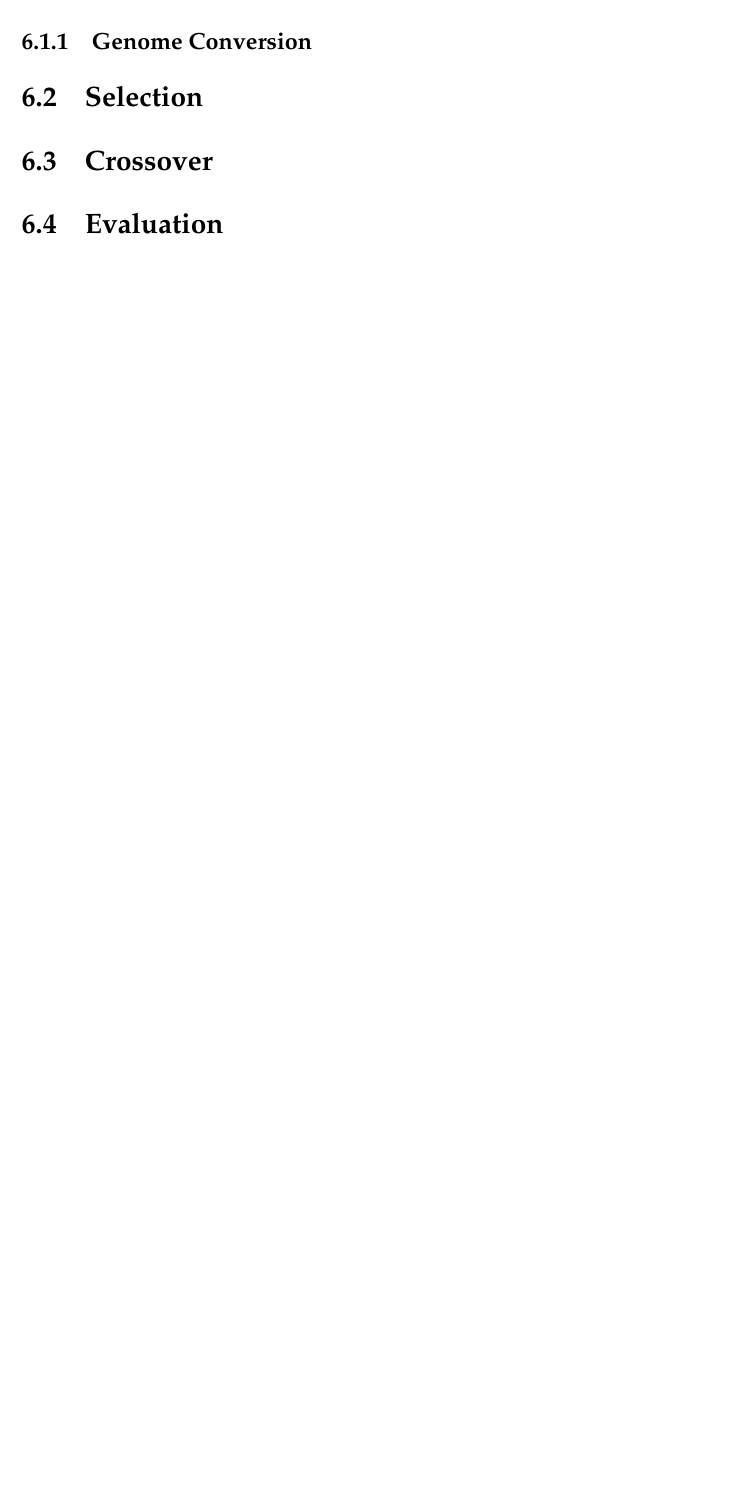
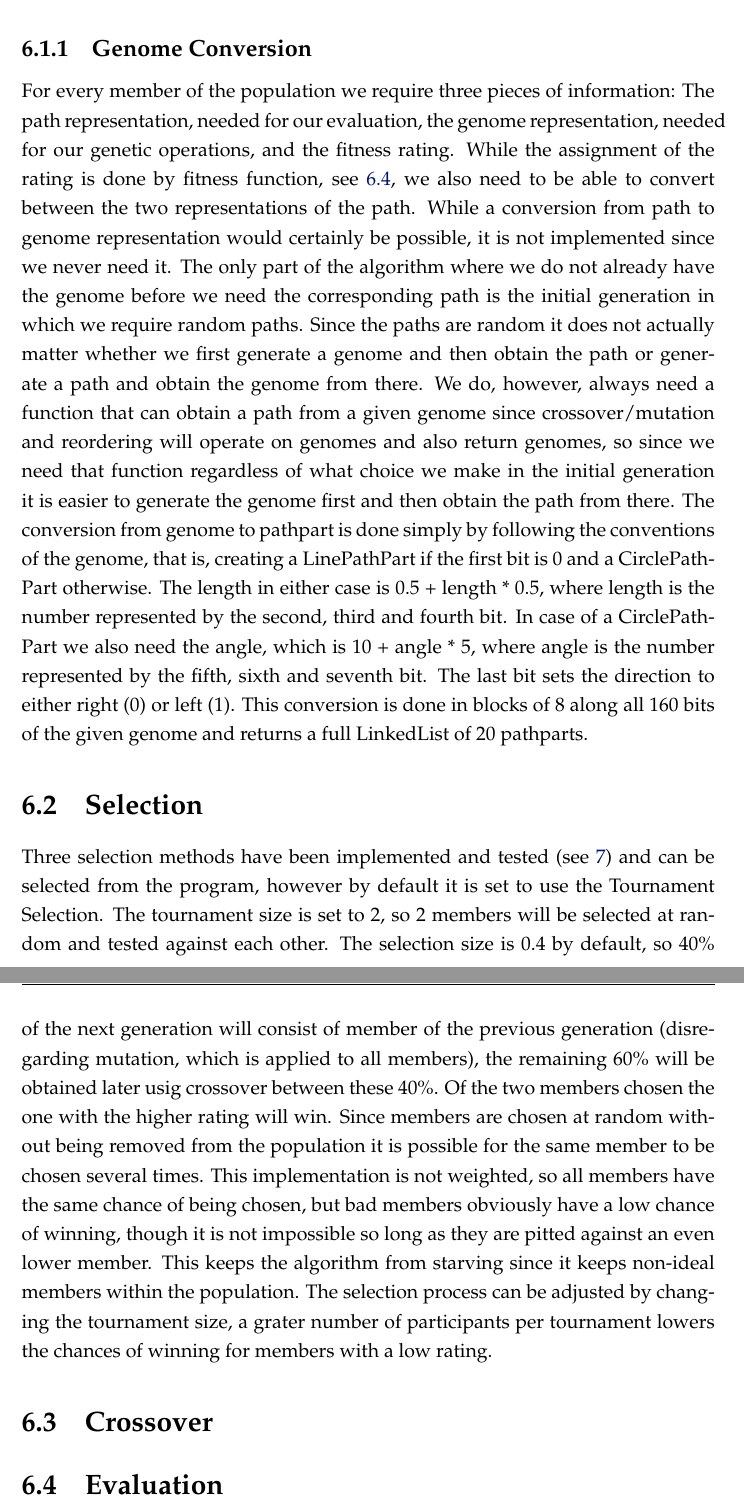
Before and after one commit to Devilmore/Ausarbeitung, a LaTeX thesis (BachelorThesis.tex, which reads Chapters/chapter6.tex): part of page 38 of 45 before the commit and two parts of pages 39 and 40 of 46 after it, the two joined at a grey line, cut so that both start at the same text, the shorter picture padded with empty space. Compiled offline with pdfLaTeX.

```diff
--- a/Chapters/chapter6.tex
+++ b/Chapters/chapter6.tex
@@ -11,3 +13,7 @@
 \subsection{Genome Conversion}
 \label{sec:genome_conversion}
 
+For every member of the population we require three pieces of information: The path representation, needed for our evaluation, the genome representation, needed for our genetic operations, and the fitness rating. While the assignment of the rating is done by fitness function, see \ref{sec:evaluation}, we also need to be able to convert between the two representations of the path. While a conversion from path to genome representation would certainly be possible, it is not implemented since we never need it. The only part of the algorithm where we do not already have the genome before we need the corresponding path is the initial generation in which we require random paths. Since the paths are random it does not actually matter whether we first generate a genome and then obtain the path or generate a path and obtain the genome from there. We do, however, always need a function that can obtain a path from a given genome since crossover/mutation and reordering will operate on genomes and also return genomes, so since we need that function regardless of what choice we make in the initial generation it is easier to generate the genome first and then obtain the path from there.
+The conversion from genome to pathpart is done simply by following the conventions of the genome, that is, creating a LinePathPart if the first bit is 0 and a CirclePathPart otherwise. The length in either case is 0.5 + length * 0.5, where length is the number represented by the second, third and fourth bit.
+In case of a CirclePathPart we also need the angle, which is 10 + angle * 5, where angle is the number represented by the fifth, sixth and seventh bit. The last bit sets the direction to either right (0) or left (1).
+This conversion is done in blocks of 8 along all 160 bits of the given genome and returns a full LinkedList of 20 pathparts.
@@ -16,7 +21,7 @@
 \section{Selection} % (fold)
 \label{sec:selection}
 
-
+Three selection methods have been implemented and tested (see \ref{cha:evaluation}) and can be selected from the program, however by default it is set to use the Tournament Selection. The tournament size is set to 2, so 2 members will be selected at random and tested against each other. The selection size is 0.4 by default, so 40\% of the next generation will consist of member of the previous generation (disregarding mutation, which is applied to all members), the remaining 60\% will be obtained later usig crossover between these 40\%. Of the two members chosen the one with the higher rating will win. Since members are chosen at random without being removed from the population it is possible for the same member to be chosen several times. This implementation is not weighted, so all members have the same chance of being chosen, but bad members obviously have a low chance of winning, though it is not impossible so long as they are pitted against an even lower member. This keeps the algorithm from starving since it keeps non-ideal members within the population. The selection process can be adjusted by changing the tournament size, a grater number of participants per tournament lowers the chances of winning for members with a low rating.
 
 \section{Crossover} % (fold)
 \label{sec:crossover}
```
Also changed, not shown: Chapters/chapter6.tex (7 more changed lines).
